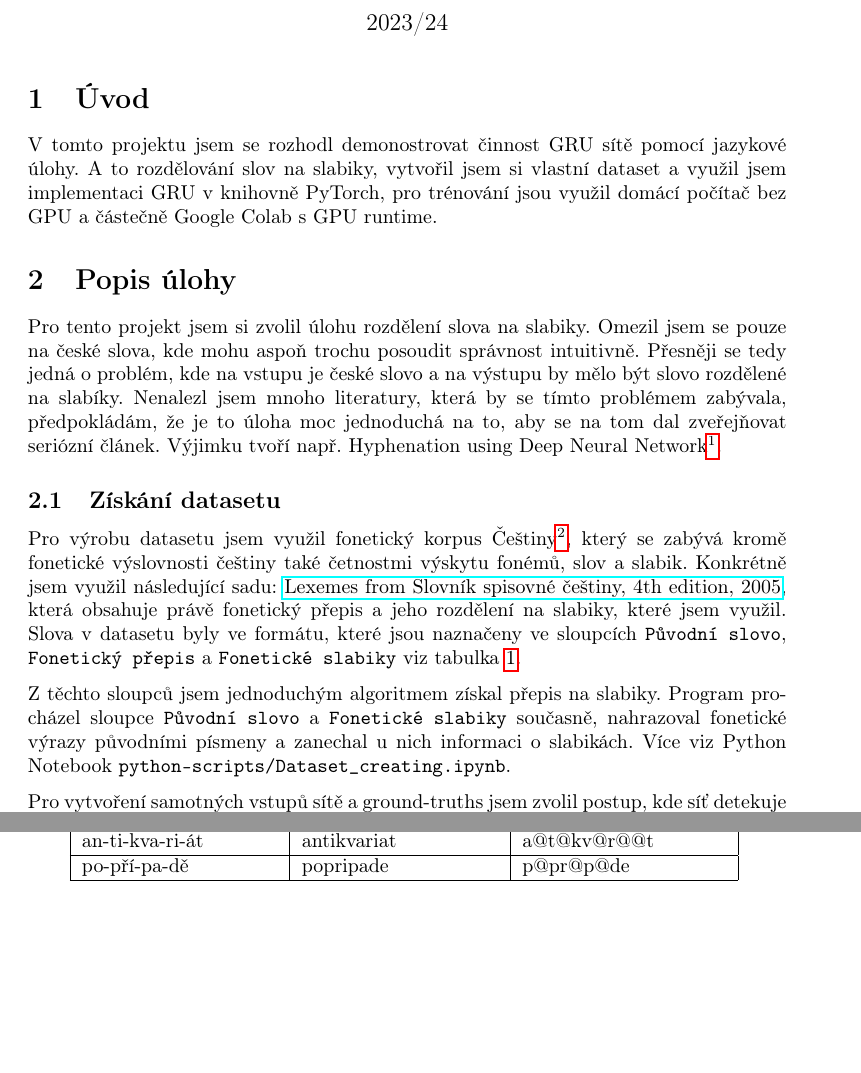
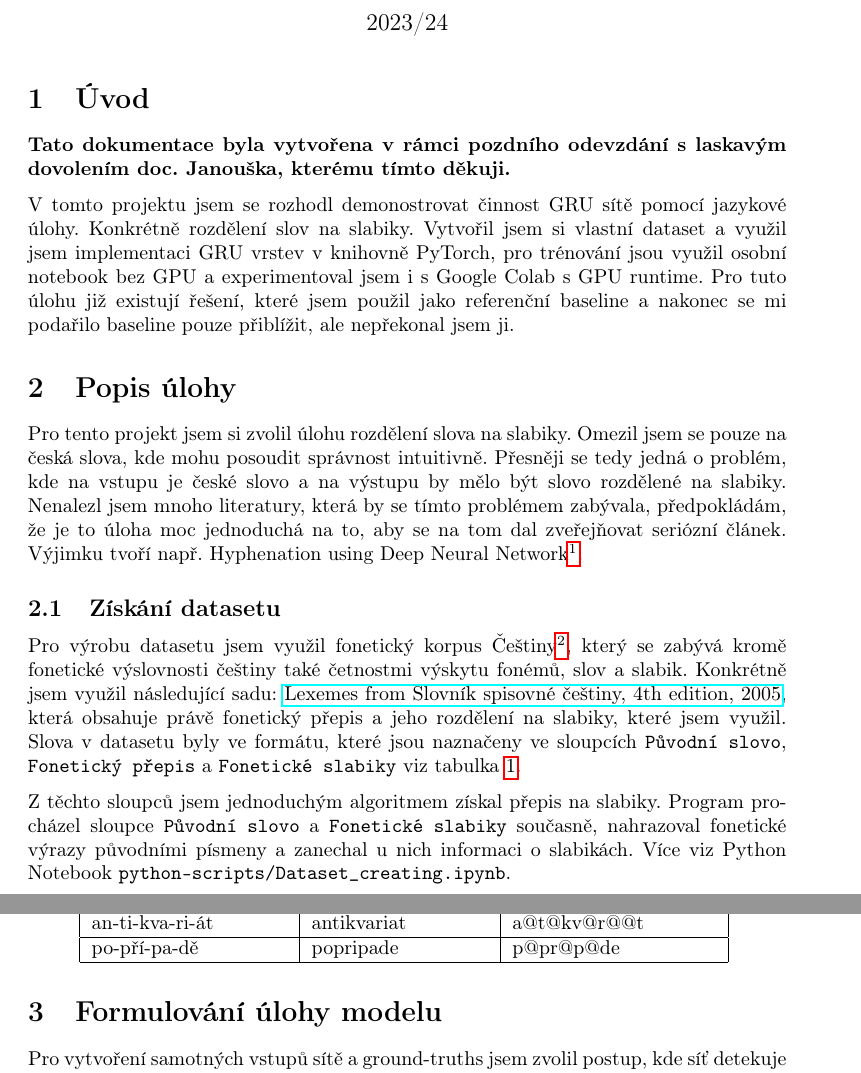
Before and after one commit to vlachvojta/SFC_proj_word_to_syllables, a LaTeX document (docs/main.tex): two parts of pages 2 and 3 of 5 before the commit and two parts of pages 1 and 2 of 4 after it, joined at a grey line, cut so that both start at the same text, the shorter picture padded with empty space. Compiled offline with pdfLaTeX.

Commit message:
add docu start

```diff
--- a/docs/main.tex
+++ b/docs/main.tex
@@ -1,4 +1,4 @@
-main.tex\documentclass[a4paper]{article}
+\documentclass[a4paper]{article}
 \usepackage[a4paper, margin=1.5in]{geometry}
 \usepackage[utf8]{inputenc}
 \usepackage{graphicx} % Required for inserting images
@@ -32,11 +32,13 @@ main.tex\documentclass[a4paper]{article}
 \maketitle
 
 \section{Úvod}
-V tomto projektu jsem se rozhodl demonostrovat činnost GRU sítě pomocí jazykové úlohy. A to rozdělování slov na slabiky, vytvořil jsem si vlastní dataset a využil jsem implementaci GRU v  knihovně PyTorch, pro trénování jsou využil domácí počítač bez GPU a částečně Google Colab s GPU runtime.
+\textbf{Tato dokumentace byla vytvořena v rámci pozdního odevzdání s laskavým dovolením doc. Janouška, kterému tímto děkuji.}
+
+V tomto projektu jsem se rozhodl demonostrovat činnost GRU sítě pomocí jazykové úlohy. Konkrétně rozdělení slov na slabiky. Vytvořil jsem si vlastní dataset a využil jsem implementaci GRU vrstev v  knihovně PyTorch, pro trénování jsou využil osobní notebook bez GPU a experimentoval jsem i s Google Colab s GPU runtime. Pro tuto úlohu již existují řešení, které jsem použil jako referenční baseline a nakonec se mi podařilo baseline pouze přiblížit, ale nepřekonal jsem ji.
 
 \section{Popis úlohy}
 
-Pro tento projekt jsem si zvolil úlohu rozdělení slova na slabiky. Omezil jsem se pouze na české slova, kde mohu aspoň trochu posoudit správnost intuitivně. Přesněji se tedy jedná o problém, kde na vstupu je české slovo a na výstupu by mělo být slovo rozdělené na slabíky. Nenalezl jsem mnoho literatury, která by se tímto problémem zabývala, předpokládám, že je to úloha moc jednoduchá na to, aby se na tom dal zveřejňovat seriózní článek. Výjimku tvoří např. Hyphenation using Deep Neural Network\footnote{\href{https://negedng.github.io/files/2018-Hyphenation.pdf}{Gergely et al. Hyphenation using Deep Neural Network}}.
+Pro tento projekt jsem si zvolil úlohu rozdělení slova na slabiky. Omezil jsem se pouze na česká slova, kde mohu posoudit správnost intuitivně. Přesněji se tedy jedná o problém, kde na vstupu je české slovo a na výstupu by mělo být slovo rozdělené na slabiky. Nenalezl jsem mnoho literatury, která by se tímto problémem zabývala, předpokládám, že je to úloha moc jednoduchá na to, aby se na tom dal zveřejňovat seriózní článek. Výjimku tvoří např. Hyphenation using Deep Neural Network\footnote{\href{https://negedng.github.io/files/2018-Hyphenation.pdf}{Gergely et al. Hyphenation using Deep Neural Network}}.
 
 \subsection{Získání datasetu}
 
@@ -44,7 +46,10 @@ Pro výrobu datasetu jsem využil fonetický korpus Češtiny\footnote{\href{htt
 
 Z těchto sloupců jsem jednoduchým algoritmem získal přepis na slabiky. Program procházel sloupce \texttt{Původní slovo} a \texttt{Fonetické slabiky} současně, nahrazoval fonetické výrazy původními písmeny a zanechal u nich informaci o slabikách. Více viz Python Notebook \texttt{python-scripts/Dataset\_creating.ipynb}.
 
-Pro vytvoření samotných vstupů sítě a ground-truths jsem zvolil postup, kde síť detekuje konec slabiky a poslední písmeno nahradí příslušným tokenem (\texttt{@}). Doplnění oddělovače do výsledného slova (např. \texttt{-}) zajistí jednoduchý algoritmus. Tento způsob jsem zvolil proto, aby se nezpožďovaly výstupní písmena od těch vstupních. Tímto způsobem se síť může učit závislost pouze na několika málo posledních znacích. V opačném případě by zde vznikala závislost na znacích s větším rozestupem, což teoreticky zesložiťuje úlohu. Výsledkem tohoto zpracování byly sloupce \texttt{Vstup při trénování} a \texttt{Ground truth}, viz tabulka \ref{table:dataset}
+\section{Formulování úlohy modelu}
+
+
+Pro vytvoření samotných vstupů sítě a ground-truths jsem zvolil postup, kde síť detekuje konec slabiky a poslední písmeno dané slabiky nahradí příslušným tokenem (\texttt{@}). Doplnění oddělovače do výsledného slova (např. \texttt{-}) zajistí jednoduchý algoritmus. Tento způsob jsem zvolil proto, aby se nezpožďovaly výstupní písmena od těch vstupních. Tímto způsobem se síť může učit závislost pouze na několika málo posledních znacích. V opačném případě by zde vznikala závislost na znacích s větším rozestupem, což teoreticky zesložiťuje úlohu. Výsledkem tohoto zpracování byly sloupce \texttt{Vstup při trénování} a \texttt{Ground truth}, viz tabulka \ref{table:dataset}
 
 \begin{table}[]
 \centering
```
Also changed, not shown: docs/main.tex (2 more changed lines).
